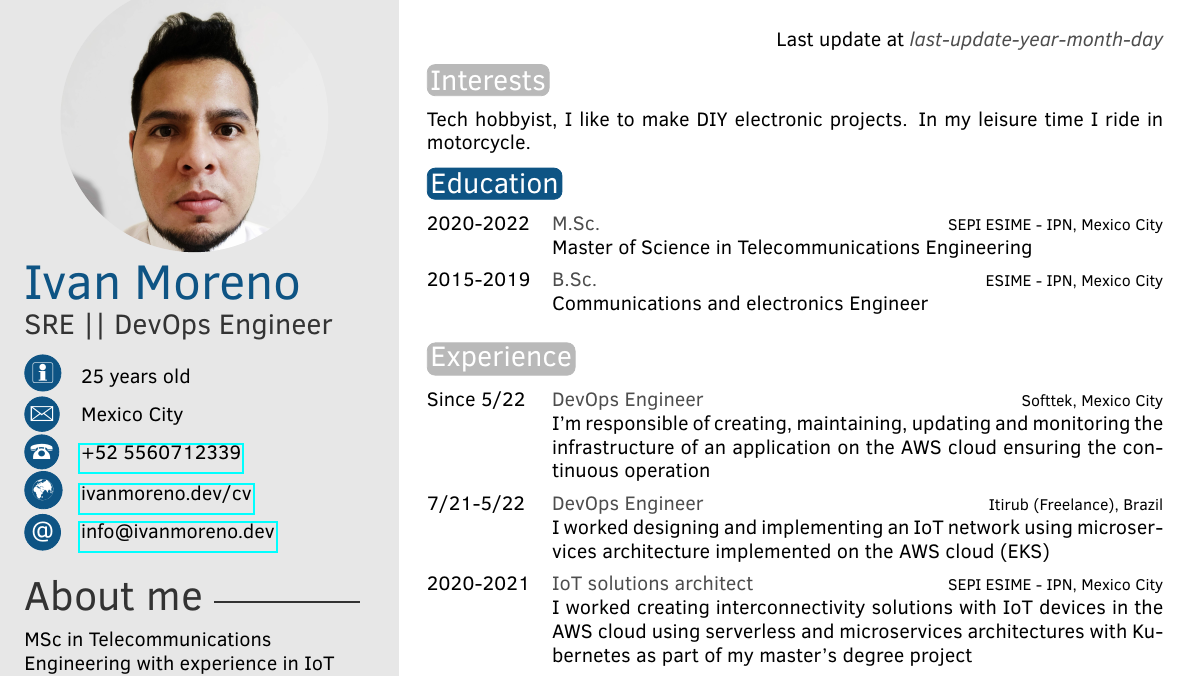
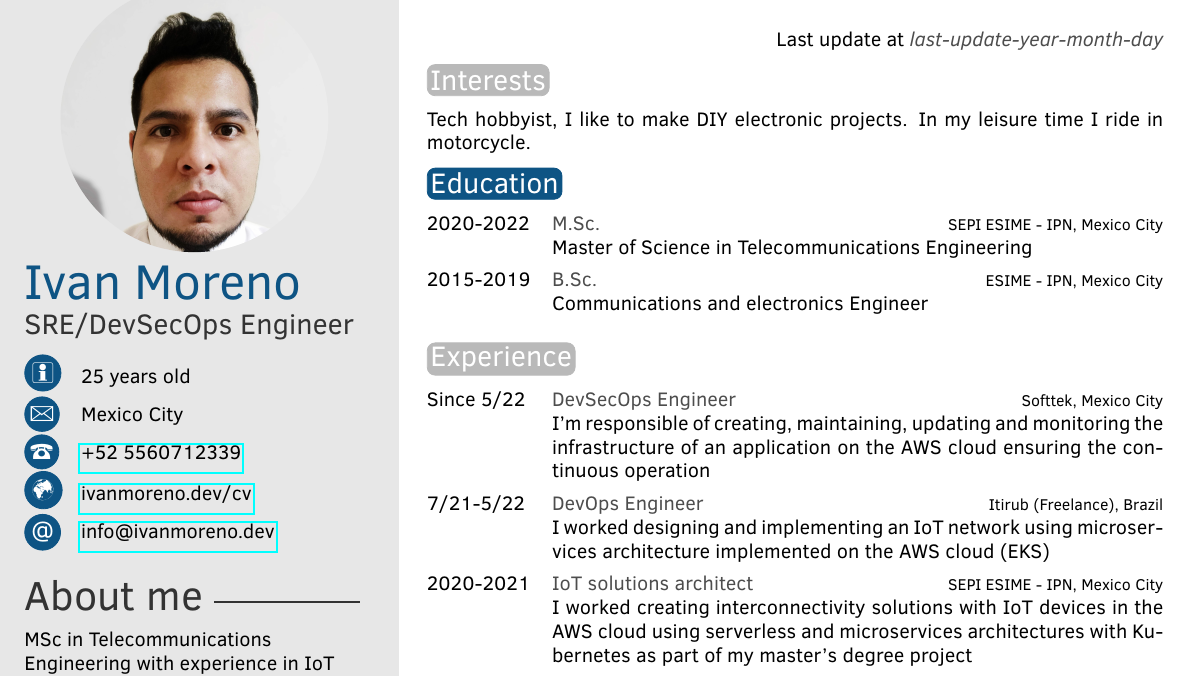
Before and after one commit to ivanmorenoj/ivanmorenoj, a LaTeX CV (curriculumVitae/cv_en.tex): part of the page, cut so that both start at the same text. Compiled offline with pdfLaTeX.

Commit message:
update cv

```diff
--- a/curriculumVitae/cv_en.tex
+++ b/curriculumVitae/cv_en.tex
@@ -30,7 +30,7 @@
 \profilepic{res/profile_photo.jpg} % Profile picture
 
 \cvname{Ivan Moreno} % Your name
-\cvjobtitle{SRE || DevOps Engineer} % Job title/career
+\cvjobtitle{SRE/DevSecOps Engineer} % Job title/career
 \cvdate{25 years old} % Date of birth
 \cvaddress{Mexico City} % Short address/location, use \newline if more than 1 line is required
 \cvnumberphone{\href{https://bit.ly/3uPwAsF}{+52 5560712339}} % Phone number
@@ -101,7 +101,7 @@ Tech hobbyist, I like to make DIY electronic projects. In my leisure time I ride
 \section{Experience}
 
 \begin{twenty} % Environment for a list with descriptions
-    \twentyitem{Since 5/22}{DevOps Engineer}{Softtek, Mexico City}{I'm responsible of creating, maintaining, updating and monitoring the infrastructure of an application on the AWS cloud ensuring the continuous operation}
+    \twentyitem{Since 5/22}{DevSecOps Engineer}{Softtek, Mexico City}{I'm responsible of creating, maintaining, updating and monitoring the infrastructure of an application on the AWS cloud ensuring the continuous operation}
     \twentyitem{7/21-5/22}{DevOps Engineer}{Itirub (Freelance), Brazil}{I worked designing and implementing an IoT network using microservices architecture implemented on the AWS cloud (EKS)}
 	\twentyitem{2020-2021}{IoT solutions architect}{SEPI ESIME - IPN, Mexico City}{I worked creating interconnectivity solutions with IoT devices in the AWS cloud using serverless and microservices architectures with Kubernetes as part of my master's degree project}
 	%\twentyitem{<dates>}{<title>}{<location>}{<description>}
```
Also changed, not shown: curriculumVitae/cv_es.tex (+2 -2 lines).
